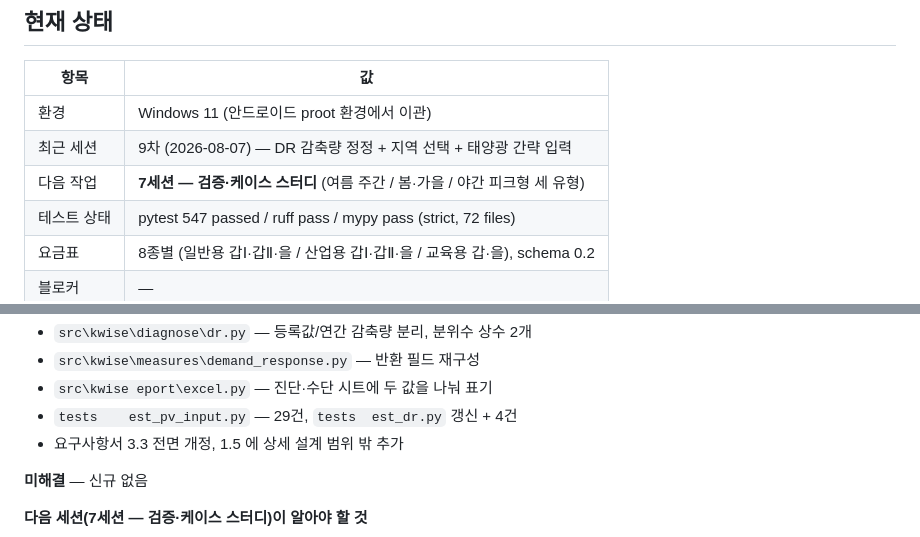
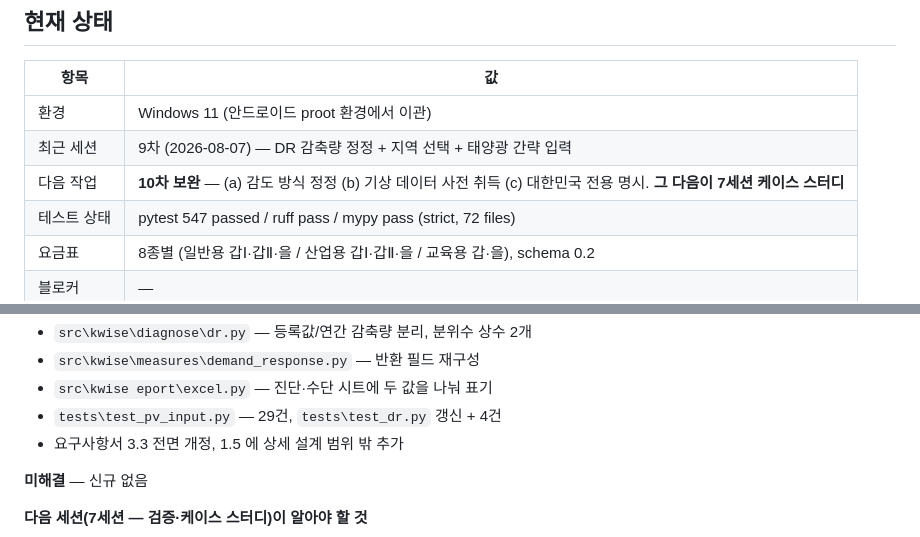
Before and after one commit to bakjeucar-boop/kwise, a Markdown page: PROCEED.md, 2 parts joined by grey strips. Rendered like a GitHub page.

```diff
--- a/PROCEED.md
+++ b/PROCEED.md
@@ -10,7 +10,7 @@ kWise 프로젝트의 세션별 작업 기록. **각 세션 종료 시 클로드
 |---|---|
 | 환경 | Windows 11 (안드로이드 proot 환경에서 이관) |
 | 최근 세션 | 9차 (2026-08-07) — DR 감축량 정정 + 지역 선택 + 태양광 간략 입력 |
-| 다음 작업 | **7세션 — 검증·케이스 스터디** (여름 주간 / 봄·가을 / 야간 피크형 세 유형) |
+| 다음 작업 | **10차 보완** — (a) 감도 방식 정정 (b) 기상 데이터 사전 취득 (c) 대한민국 전용 명시. **그 다음이 7세션 케이스 스터디** |
 | 테스트 상태 | pytest 547 passed / ruff pass / mypy pass (strict, 72 files) |
 | 요금표 | 8종별 (일반용 갑Ⅰ·갑Ⅱ·을 / 산업용 갑Ⅰ·갑Ⅱ·을 / 교육용 갑·을), schema 0.2 |
 | 블로커 | — |
@@ -384,7 +446,7 @@ egion.py` — 신규. 시군구 229개, 격자 반올림
 - `src\kwise\measures\demand_response.py` — 반환 필드 재구성
 - `src\kwise
 eport\excel.py` — 진단·수단 시트에 두 값을 나눠 표기
-- `tests	est_pv_input.py` — 29건, `tests	est_dr.py` 갱신 + 4건
+- `tests\test_pv_input.py` — 29건, `tests\test_dr.py` 갱신 + 4건
 - 요구사항서 3.3 전면 개정, 1.5 에 상세 설계 범위 밖 추가
 
 **미해결** — 신규 없음
```
Also changed, not shown: other parts of PROCEED.md (+99 -37 lines).
